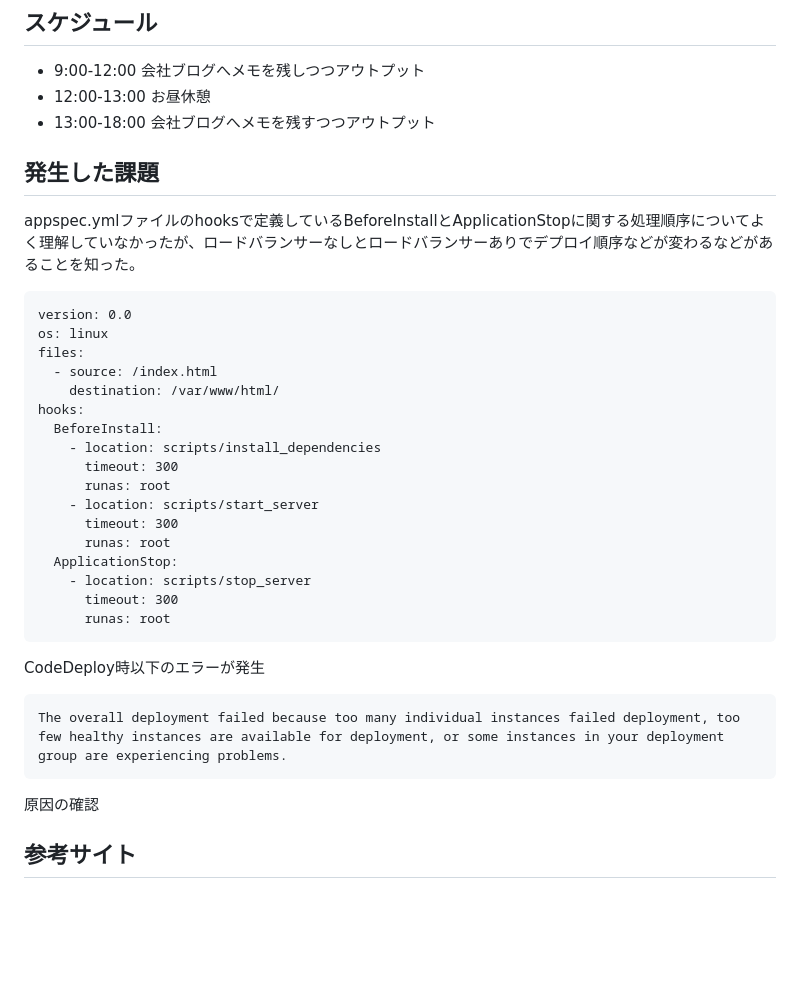
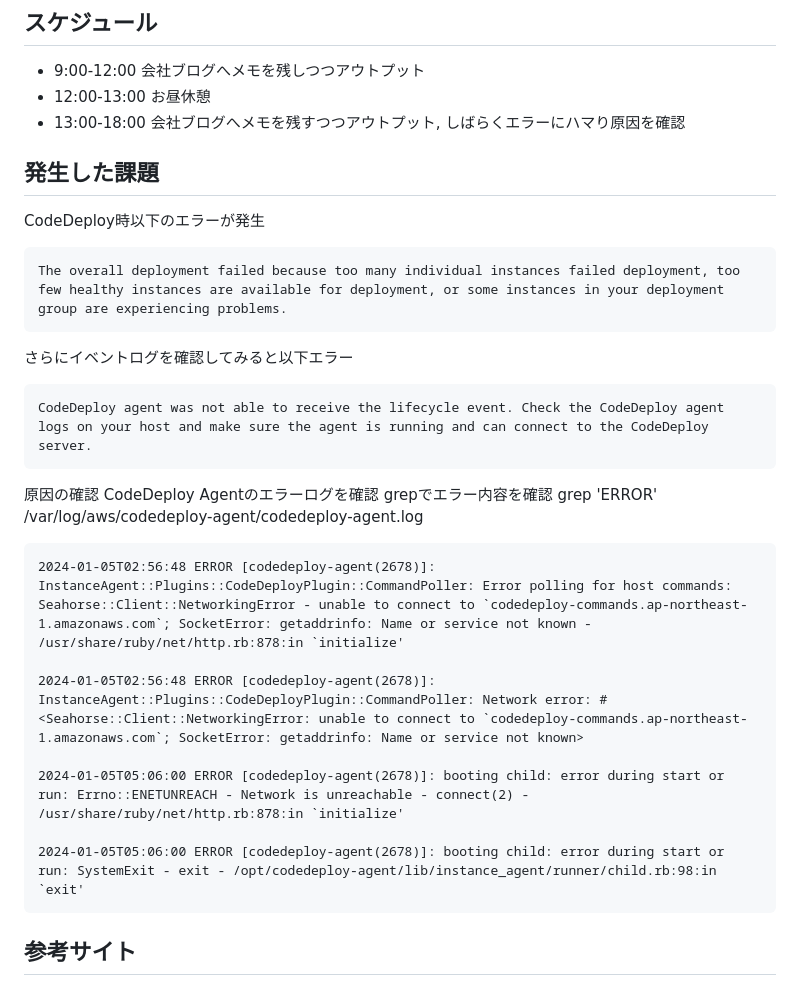
Before and after one commit to Kyrieee-ops/dealing-with-issues, a Markdown page: README.md, the part around the change. Drawn GitHub-style; blank space fills up the shorter version.

Commit message:
errorlog memo

````diff
--- a/README.md
+++ b/README.md
@@ -65,37 +65,33 @@ GitHub上に管理を行い、GitHubのソースコードの変更を検知し
 ## スケジュール
 - 9:00-12:00 会社ブログへメモを残しつつアウトプット
 - 12:00-13:00 お昼休憩
-- 13:00-18:00 会社ブログへメモを残すつつアウトプット
+- 13:00-18:00 会社ブログへメモを残すつつアウトプット, しばらくエラーにハマり原因を確認
 
 
 ## 発生した課題
-appspec.ymlファイルのhooksで定義しているBeforeInstallとApplicationStopに関する処理順序についてよく理解していなかったが、ロードバランサーなしとロードバランサーありでデプロイ順序などが変わるなどがあることを知った。
-
-```
-version: 0.0
-os: linux
-files:
-  - source: /index.html
-    destination: /var/www/html/
-hooks:
-  BeforeInstall:
-    - location: scripts/install_dependencies
-      timeout: 300
-      runas: root
-    - location: scripts/start_server
-      timeout: 300
-      runas: root
-  ApplicationStop:
-    - location: scripts/stop_server
-      timeout: 300
-      runas: root
-```
-
 CodeDeploy時以下のエラーが発生
 ```
 The overall deployment failed because too many individual instances failed deployment, too few healthy instances are available for deployment, or some instances in your deployment group are experiencing problems.
 ```
+さらにイベントログを確認してみると以下エラー
+```
+CodeDeploy agent was not able to receive the lifecycle event. Check the CodeDeploy agent logs on your host and make sure the agent is running and can connect to the CodeDeploy server.
+```
+
 原因の確認
+CodeDeploy Agentのエラーログを確認
+grepでエラー内容を確認
+grep 'ERROR' /var/log/aws/codedeploy-agent/codedeploy-agent.log
+```
+2024-01-05T02:56:48 ERROR [codedeploy-agent(2678)]: InstanceAgent::Plugins::CodeDeployPlugin::CommandPoller: Error polling for host commands: Seahorse::Client::NetworkingError - unable to connect to `codedeploy-commands.ap-northeast-1.amazonaws.com`; SocketError: getaddrinfo: Name or service not known - /usr/share/ruby/net/http.rb:878:in `initialize'
+
+2024-01-05T02:56:48 ERROR [codedeploy-agent(2678)]: InstanceAgent::Plugins::CodeDeployPlugin::CommandPoller: Network error: #<Seahorse::Client::NetworkingError: unable to connect to `codedeploy-commands.ap-northeast-1.amazonaws.com`; SocketError: getaddrinfo: Name or service not known>
+
+2024-01-05T05:06:00 ERROR [codedeploy-agent(2678)]: booting child: error during start or run: Errno::ENETUNREACH - Network is unreachable - connect(2) - /usr/share/ruby/net/http.rb:878:in `initialize'
+
+2024-01-05T05:06:00 ERROR [codedeploy-agent(2678)]: booting child: error during start or run: SystemExit - exit - /opt/codedeploy-agent/lib/instance_agent/runner/child.rb:98:in
+`exit'
+```
 
 
 ## 参考サイト
````
